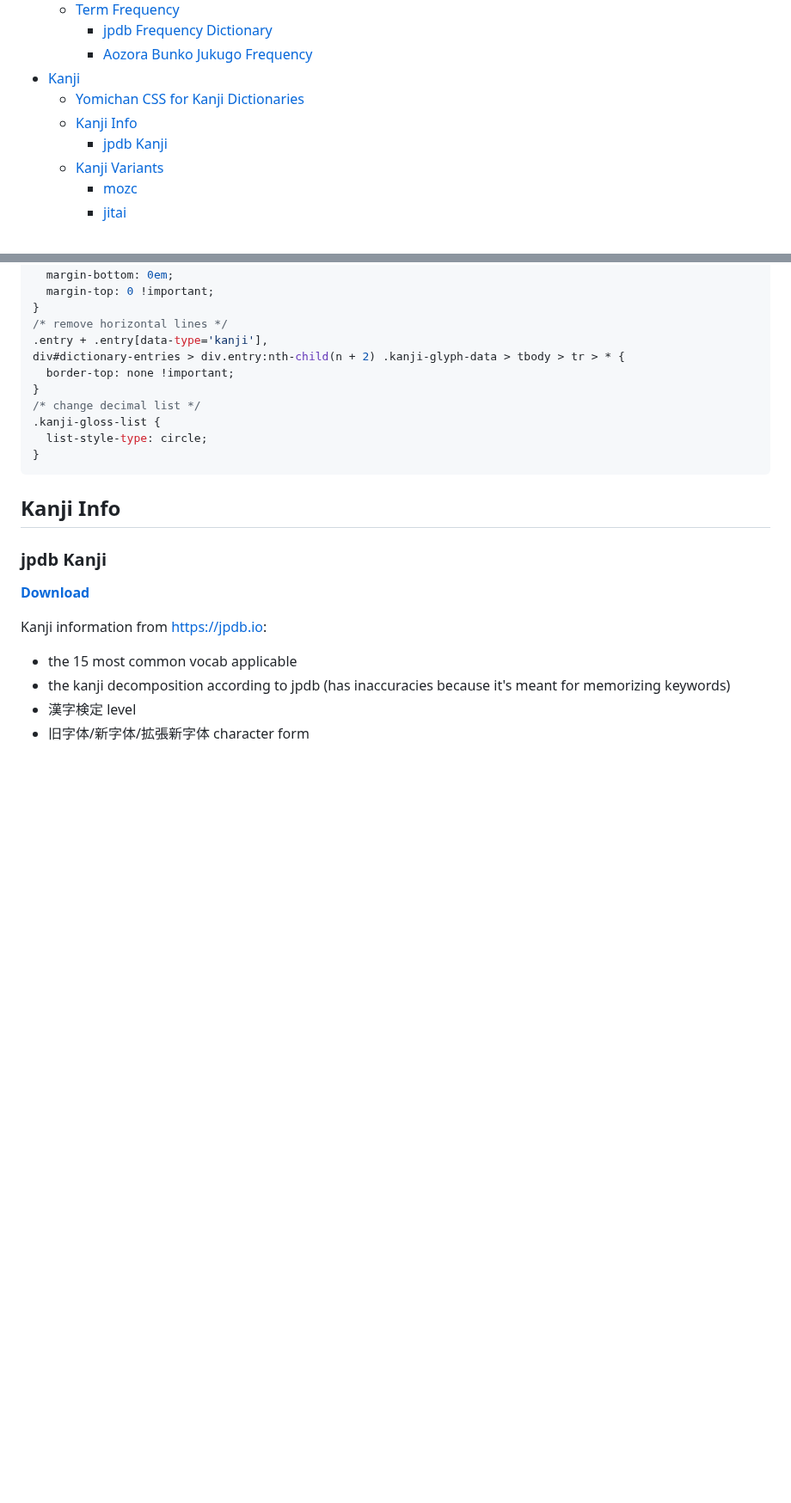
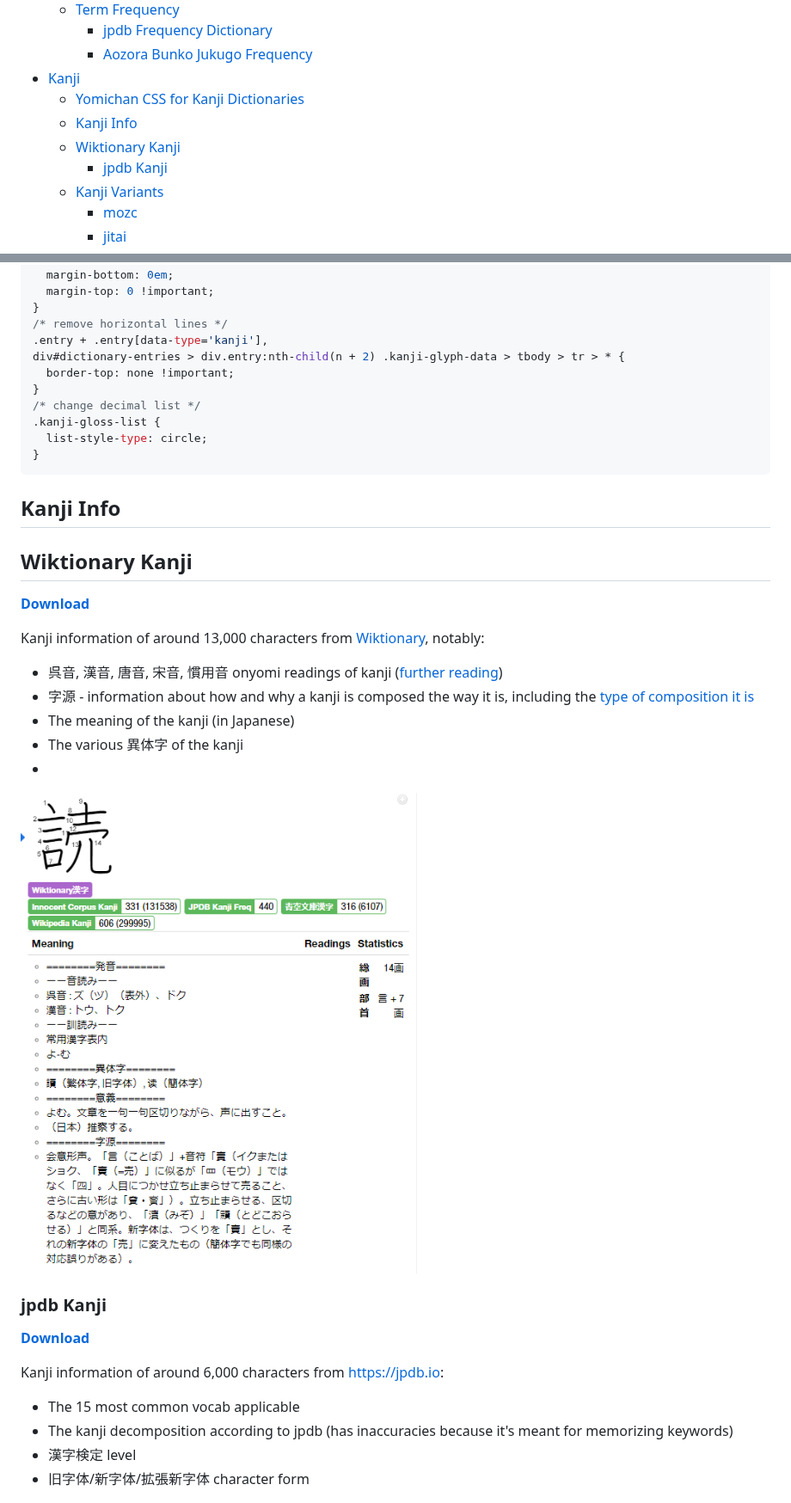
Before and after one commit to MarvNC/yomitan-dictionaries, a Markdown page: readme.md, 2 parts joined by grey strips. Shown at 86% size. Rendered like a GitHub page; pictures changed too: !images/chrome_読_-_ウィクショナリー日本語版_-_httpsja.wiktionary.org_-_Go_2022-09-09_20-13-53.png (added); blank space fills up the shorter version.

Commit message:
close #2; finish wiktionary dict

```diff
--- a/readme.md
+++ b/readme.md
@@ -12,6 +12,7 @@
 - [Kanji](#kanji)
   - [Yomichan CSS for Kanji Dictionaries](#yomichan-css-for-kanji-dictionaries)
   - [Kanji Info](#kanji-info)
+  - [Wiktionary Kanji](#wiktionary-kanji)
     - [jpdb Kanji](#jpdb-kanji)
   - [Kanji Variants](#kanji-variants)
     - [mozc](#mozc)
@@ -124,14 +125,26 @@ div#dictionary-entries > div.entry:nth-child(n + 2) .kanji-glyph-data > tbody >
 
 ## Kanji Info
 
+## Wiktionary Kanji
+
+**[Download](https://github.com/MarvNC/yomichan-dictionaries/raw/master/dl/%5BKanji%5D%20Wiktionary.zip)**
+
+Kanji information of around 13,000 characters from [Wiktionary](https://ja.wiktionary.org/), notably:
+- 呉音, 漢音, 唐音, 宋音, 慣用音 onyomi readings of kanji ([further reading](https://en.wikipedia.org/wiki/Kanji#On'yomi_(Sino-Japanese_reading)))
+- 字源 - information about how and why a kanji is composed the way it is, including the [type of composition it is](https://en.wikipedia.org/wiki/Kanji#Types_of_kanji_by_category)
+- The meaning of the kanji (in Japanese)
+- The various 異体字 of the kanji
+-
+![](!images/chrome_%E8%AA%AD_-_%E3%82%A6%E3%82%A3%E3%82%AF%E3%82%B7%E3%83%A7%E3%83%8A%E3%83%AA%E3%83%BC%E6%97%A5%E6%9C%AC%E8%AA%9E%E7%89%88_-_httpsja.wiktionary.org_-_Go_2022-09-09_20-13-53.png)
+
 ### jpdb Kanji
 
 **[Download](https://github.com/MarvNC/yomichan-dictionaries/raw/master/dl/%5BKanji%5D%20JPDB%20Kanji.zip)**
 
-Kanji information from https://jpdb.io:
+Kanji information of around 6,000 characters from https://jpdb.io:
 
-- the 15 most common vocab applicable
-- the kanji decomposition according to jpdb (has inaccuracies because it's meant for memorizing keywords)
+- The 15 most common vocab applicable
+- The kanji decomposition according to jpdb (has inaccuracies because it's meant for memorizing keywords)
 - 漢字検定 level
 - 旧字体/新字体/拡張新字体 character form
 
```
Also changed, not shown: wiktionary/usage.md (added, +3 -0 lines), 4 other files.
